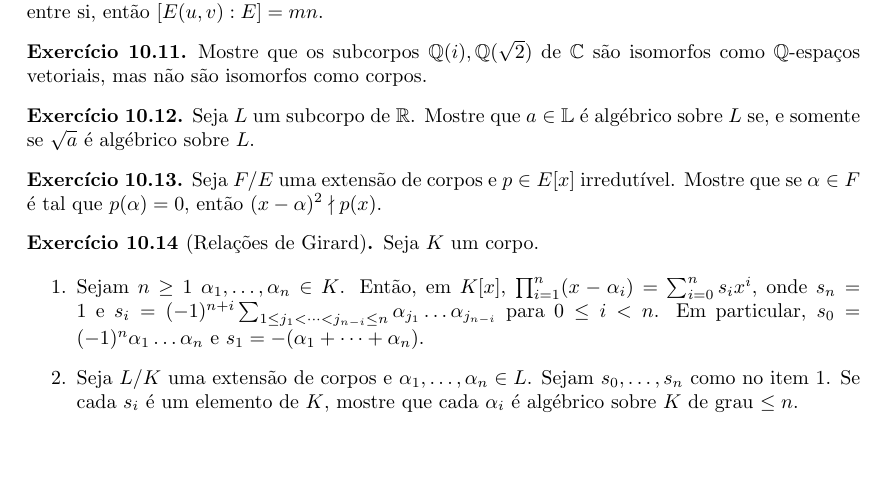
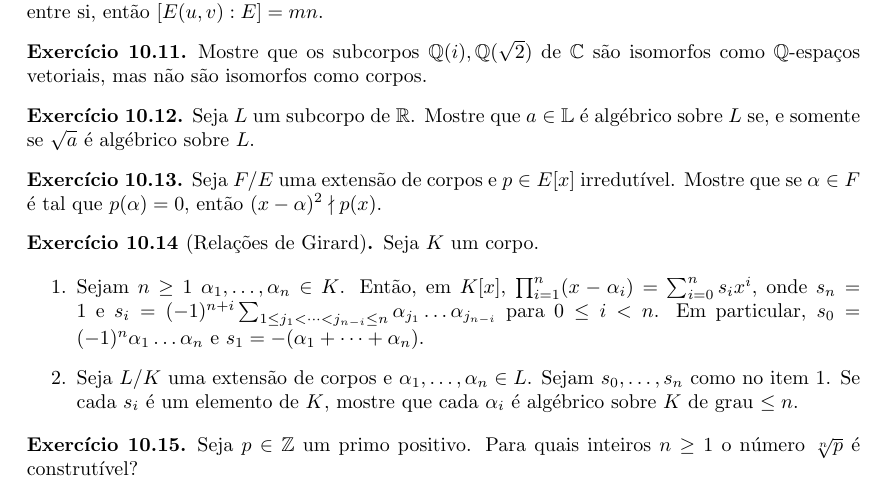
Before and after one commit to vo-rodrigues/aneis-corpos, a LaTeX book (main.tex, which reads chap10/chap10.tex): part of page 111 of 114, cut so that both start at the same text, the shorter picture padded with empty space. Compiled offline with pdfLaTeX.

Commit message:
Novo exercício no Capítulo 10.

```diff
--- a/chap10/chap10.tex
+++ b/chap10/chap10.tex
@@ -594,3 +594,8 @@ Seja $L$ um subcorpo de $\mathbb R$. Mostre que $a \in \mathbb L$ é algébrico
         \item Seja $L/K$ uma extensão de corpos e $\alpha_1, \dots, \alpha_n \in L$. Sejam $s_0, \dots, s_n$ como no item $1$. Se cada $s_i$ é um elemento de $K$, mostre que cada $\alpha_i$ é algébrico sobre $K$ de grau $\leq n$.
     \end{enumerate}
 \end{exer}
+
+\begin{exer}
+    Seja $p\in \mathbb Z$ um primo positivo.
+    Para quais inteiros $n\geq 1$ o número $\sqrt[n]{p}$ é construtível?
+\end{exer}
```
